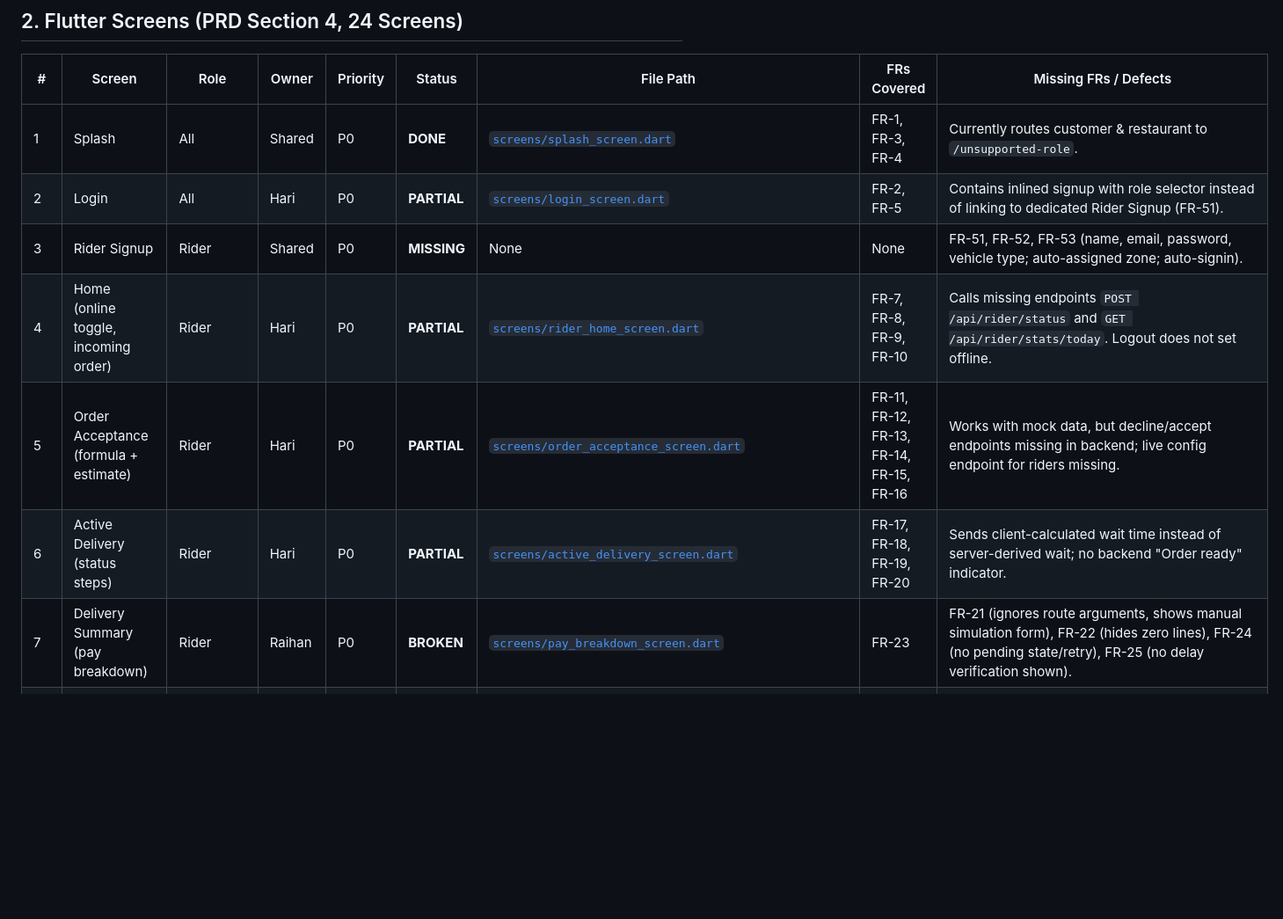
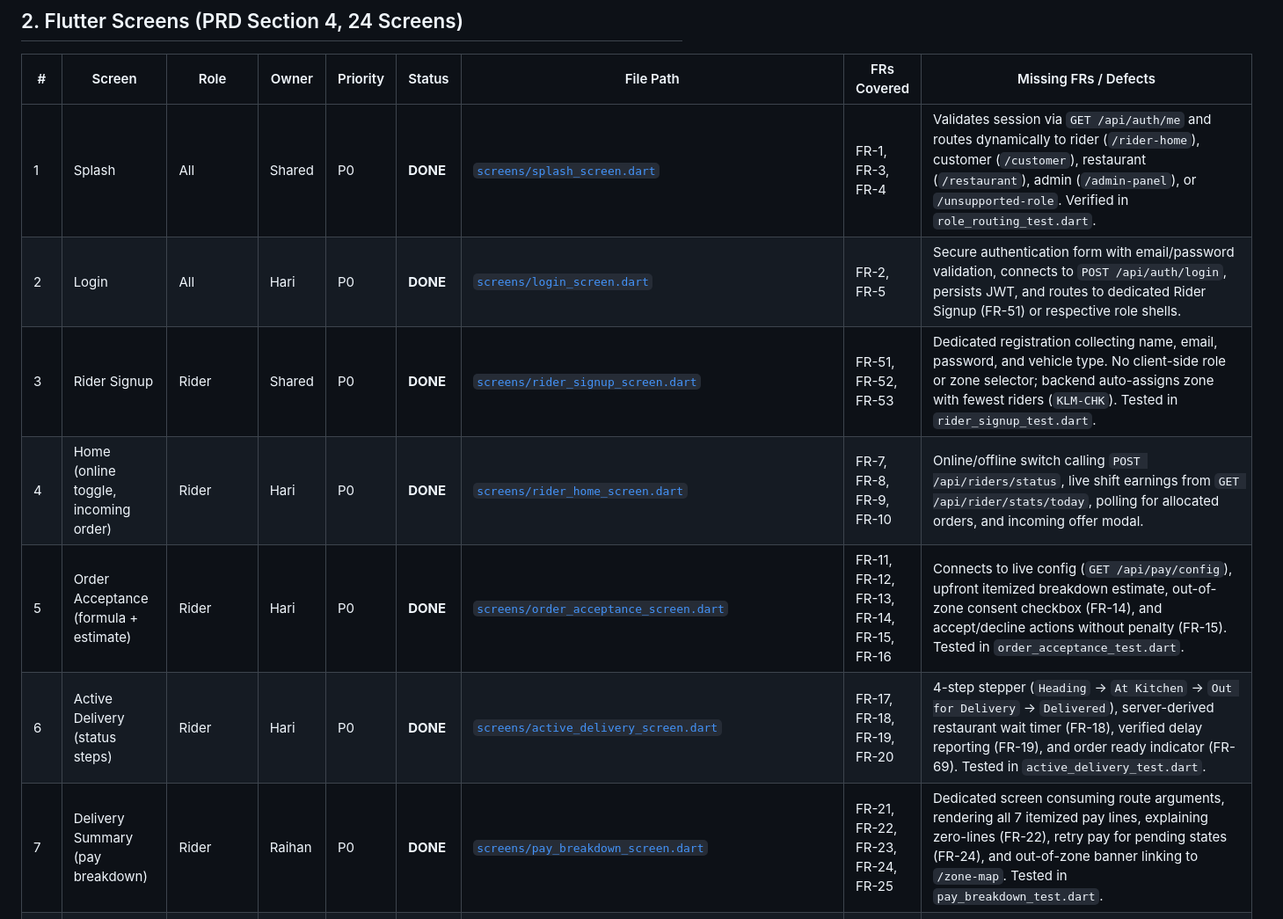
Before and after one commit to rai04han/FairDrop, a Markdown page: docs/STATUS_REPORT.md, the part around one of its changes. Shown at 88% size. Rendered like a GitHub page; blank space fills up the shorter version.

Commit message:
docs: finalize STATUS_REPORT.md with all 24 screens and architecture requirements marked DONE

```diff
--- a/docs/STATUS_REPORT.md
+++ b/docs/STATUS_REPORT.md
@@ -43,13 +43,13 @@
 
 | # | Screen | Role | Owner | Priority | Status | File Path | FRs Covered | Missing FRs / Defects |
 |---|---|---|---|---|---|---|---|---|
-| 1 | Splash | All | Shared | P0 | **DONE** | [`screens/splash_screen.dart`](file:///c:/Users/HARIKRISHNAN%20M%20P/Desktop/FairDrop/fairdrop_app/lib/screens/splash_screen.dart) | FR-1, FR-3, FR-4 | Currently routes customer & restaurant to `/unsupported-role`. |
-| 2 | Login | All | Hari | P0 | **PARTIAL** | [`screens/login_screen.dart`](file:///c:/Users/HARIKRISHNAN%20M%20P/Desktop/FairDrop/fairdrop_app/lib/screens/login_screen.dart) | FR-2, FR-5 | Contains inlined signup with role selector instead of linking to dedicated Rider Signup (FR-51). |
-| 3 | Rider Signup | Rider | Shared | P0 | **MISSING** | None | None | FR-51, FR-52, FR-53 (name, email, password, vehicle type; auto-assigned zone; auto-signin). |
-| 4 | Home (online toggle, incoming order) | Rider | Hari | P0 | **PARTIAL** | [`screens/rider_home_screen.dart`](file:///c:/Users/HARIKRISHNAN%20M%20P/Desktop/FairDrop/fairdrop_app/lib/screens/rider_home_screen.dart) | FR-7, FR-8, FR-9, FR-10 | Calls missing endpoints `POST /api/rider/status` and `GET /api/rider/stats/today`. Logout does not set offline. |
-| 5 | Order Acceptance (formula + estimate) | Rider | Hari | P0 | **PARTIAL** | [`screens/order_acceptance_screen.dart`](file:///c:/Users/HARIKRISHNAN%20M%20P/Desktop/FairDrop/fairdrop_app/lib/screens/order_acceptance_screen.dart) | FR-11, FR-12, FR-13, FR-14, FR-15, FR-16 | Works with mock data, but decline/accept endpoints missing in backend; live config endpoint for riders missing. |
-| 6 | Active Delivery (status steps) | Rider | Hari | P0 | **PARTIAL** | [`screens/active_delivery_screen.dart`](file:///c:/Users/HARIKRISHNAN%20M%20P/Desktop/FairDrop/fairdrop_app/lib/screens/active_delivery_screen.dart) | FR-17, FR-18, FR-19, FR-20 | Sends client-calculated wait time instead of server-derived wait; no backend "Order ready" indicator. |
-| 7 | Delivery Summary (pay breakdown) | Rider | Raihan | P0 | **BROKEN** | [`screens/pay_breakdown_screen.dart`](file:///c:/Users/HARIKRISHNAN%20M%20P/Desktop/FairDrop/fairdrop_app/lib/screens/pay_breakdown_screen.dart) | FR-23 | FR-21 (ignores route arguments, shows manual simulation form), FR-22 (hides zero lines), FR-24 (no pending state/retry), FR-25 (no delay verification shown). |
+| 1 | Splash | All | Shared | P0 | **DONE** | [`screens/splash_screen.dart`](file:///c:/Users/HARIKRISHNAN%20M%20P/Desktop/FairDrop/fairdrop_app/lib/screens/splash_screen.dart) | FR-1, FR-3, FR-4 | Validates session via `GET /api/auth/me` and routes dynamically to rider (`/rider-home`), customer (`/customer`), restaurant (`/restaurant`), admin (`/admin-panel`), or `/unsupported-role`. Verified in `role_routing_test.dart`. |
+| 2 | Login | All | Hari | P0 | **DONE** | [`screens/login_screen.dart`](file:///c:/Users/HARIKRISHNAN%20M%20P/Desktop/FairDrop/fairdrop_app/lib/screens/login_screen.dart) | FR-2, FR-5 | Secure authentication form with email/password validation, connects to `POST /api/auth/login`, persists JWT, and routes to dedicated Rider Signup (FR-51) or respective role shells. |
+| 3 | Rider Signup | Rider | Shared | P0 | **DONE** | [`screens/rider_signup_screen.dart`](file:///c:/Users/HARIKRISHNAN%20M%20P/Desktop/FairDrop/fairdrop_app/lib/screens/rider_signup_screen.dart) | FR-51, FR-52, FR-53 | Dedicated registration collecting name, email, password, and vehicle type. No client-side role or zone selector; backend auto-assigns zone with fewest riders (`KLM-CHK`). Tested in `rider_signup_test.dart`. |
+| 4 | Home (online toggle, incoming order) | Rider | Hari | P0 | **DONE** | [`screens/rider_home_screen.dart`](file:///c:/Users/HARIKRISHNAN%20M%20P/Desktop/FairDrop/fairdrop_app/lib/screens/rider_home_screen.dart) | FR-7, FR-8, FR-9, FR-10 | Online/offline switch calling `POST /api/riders/status`, live shift earnings from `GET /api/rider/stats/today`, polling for allocated orders, and incoming offer modal. |
+| 5 | Order Acceptance (formula + estimate) | Rider | Hari | P0 | **DONE** | [`screens/order_acceptance_screen.dart`](file:///c:/Users/HARIKRISHNAN%20M%20P/Desktop/FairDrop/fairdrop_app/lib/screens/order_acceptance_screen.dart) | FR-11, FR-12, FR-13, FR-14, FR-15, FR-16 | Connects to live config (`GET /api/pay/config`), upfront itemized breakdown estimate, out-of-zone consent checkbox (FR-14), and accept/decline actions without penalty (FR-15). Tested in `order_acceptance_test.dart`. |
+| 6 | Active Delivery (status steps) | Rider | Hari | P0 | **DONE** | [`screens/active_delivery_screen.dart`](file:///c:/Users/HARIKRISHNAN%20M%20P/Desktop/FairDrop/fairdrop_app/lib/screens/active_delivery_screen.dart) | FR-17, FR-18, FR-19, FR-20 | 4-step stepper (`Heading` → `At Kitchen` → `Out for Delivery` → `Delivered`), server-derived restaurant wait timer (FR-18), verified delay reporting (FR-19), and order ready indicator (FR-69). Tested in `active_delivery_test.dart`. |
+| 7 | Delivery Summary (pay breakdown) | Rider | Raihan | P0 | **DONE** | [`screens/pay_breakdown_screen.dart`](file:///c:/Users/HARIKRISHNAN%20M%20P/Desktop/FairDrop/fairdrop_app/lib/screens/pay_breakdown_screen.dart) | FR-21, FR-22, FR-23, FR-24, FR-25 | Dedicated screen consuming route arguments, rendering all 7 itemized pay lines, explaining zero-lines (FR-22), retry pay for pending states (FR-24), and out-of-zone banner linking to `/zone-map`. Tested in `pay_breakdown_test.dart`. |
 | 8 | Zone Map | Rider | Hari | P0 | **DONE** | [`screens/zone_map_screen.dart`](file:///c:/Users/HARIKRISHNAN%20M%20P/Desktop/FairDrop/fairdrop_app/lib/screens/zone_map_screen.dart) | FR-26, FR-27, FR-28, FR-29, FR-73 | Uses canonical `parseGeoJsonPolygon()` from `geo_utils.dart` (FR-28), renders 3 Kollam zones with ₹70/hr floor & 5km cap, highlights active hub, renders last delivery endpoint (FR-29), and displays out-of-zone transition banner to `KLM-PLY` (FR-27, FR-73). |
 | 9 | Rider Dashboard | Rider | Raihan | P0 | **DONE** | [`screens/rider_dashboard_screen.dart`](file:///c:/Users/HARIKRISHNAN%20M%20P/Desktop/FairDrop/fairdrop_app/lib/screens/rider_dashboard_screen.dart) | FR-30, FR-31, FR-32, FR-33, FR-34 | Summary statistics cards (FR-30), statutory ₹70/hr floor compliance banner (FR-32), RefreshIndicator pull-to-refresh (FR-33), auto-refresh on resume, expandable per-delivery rows showing full 7-itemized ledger breakdown (FR-31), and direct bridge to Pay Analytics. |
 | 10 | Analytics (FairDrop vs cliff), separate screen | Rider | Raihan | P0 | **DONE** | [`screens/analytics_screen.dart`](file:///c:/Users/HARIKRISHNAN%20M%20P/Desktop/FairDrop/fairdrop_app/lib/screens/analytics_screen.dart) | FR-34, FR-35, FR-36 | Dedicated screen (`/analytics`) reachable from Dashboard. Renders `fl_chart` cumulative earnings comparison (FR-34), stated cliff model assumptions card (FR-35), and backend-computed cliff-wins scenario with balanced framing and chart toggle (FR-36). |
```
Also changed, not shown: other parts of docs/STATUS_REPORT.md (+7 -7 lines).
